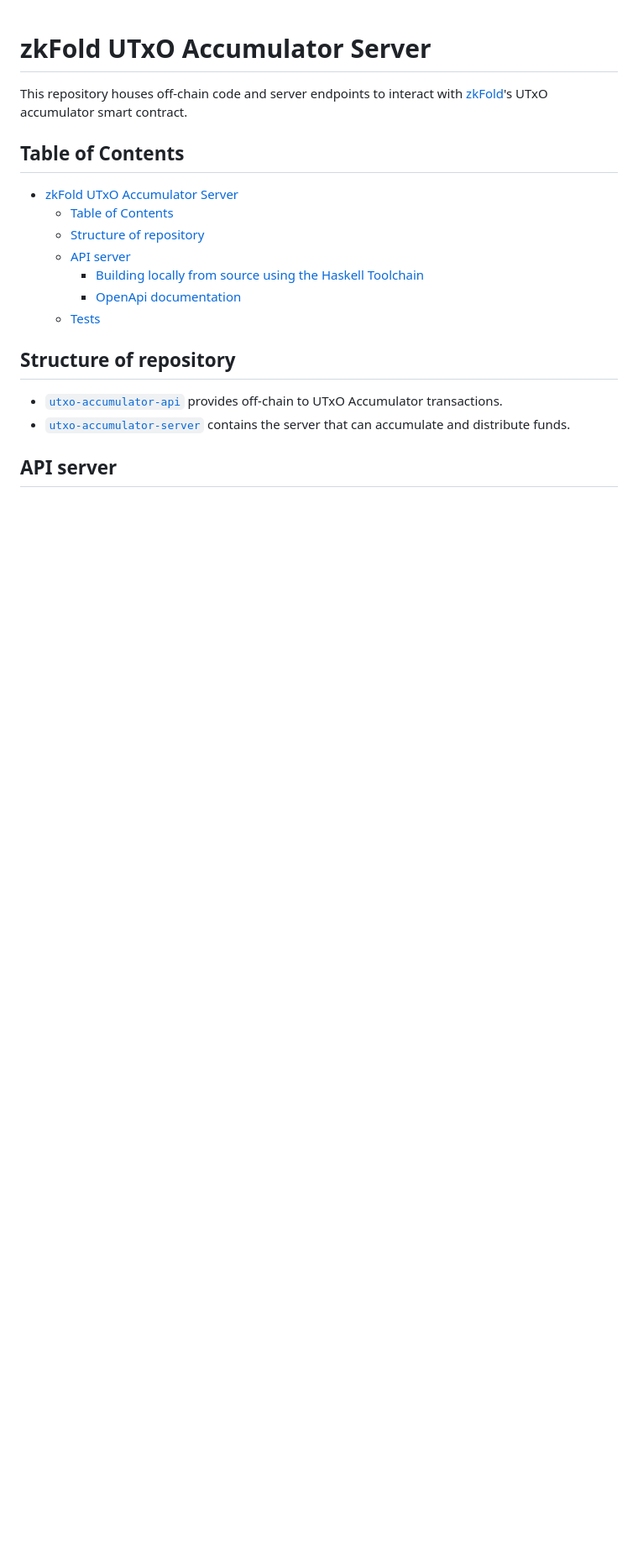
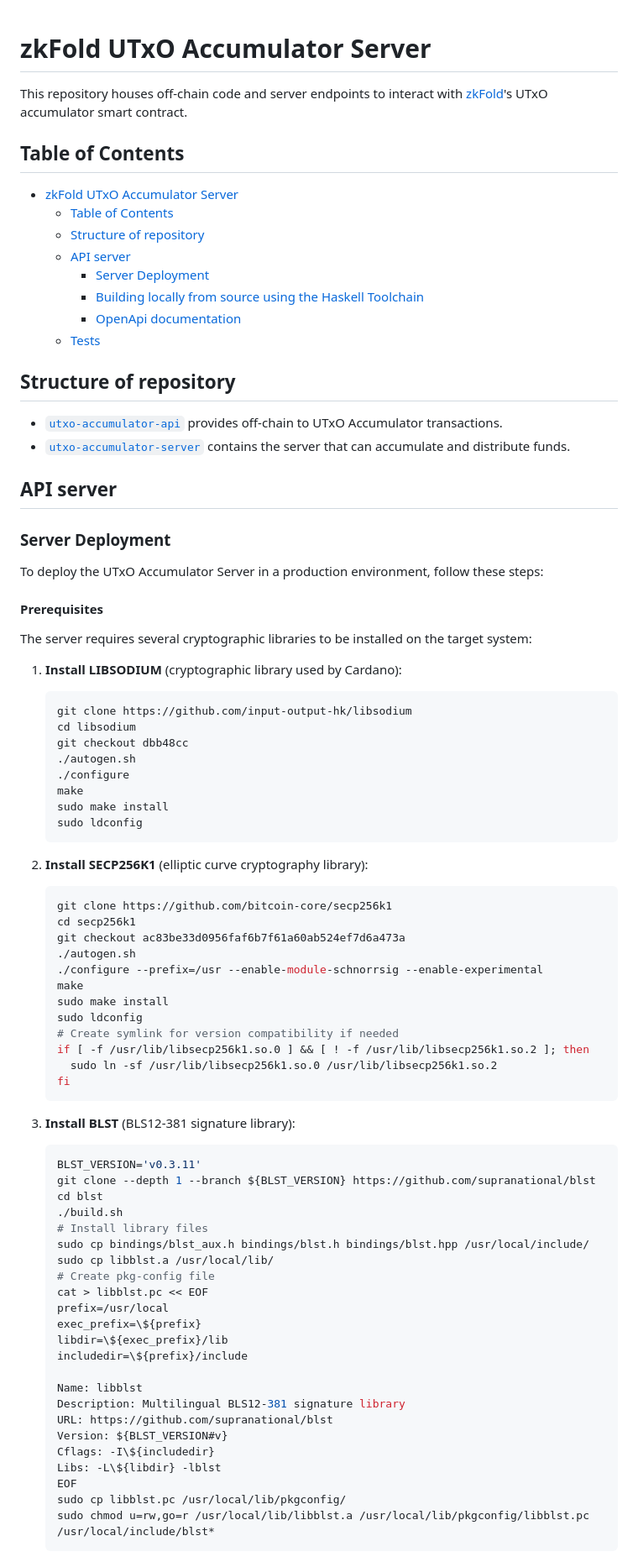
Before and after one commit to zkFold/utxo-accumulator-server, a Markdown page: README.md, the part around the change printed below. Shown: that part at 84% size. Drawn GitHub-style; blank space fills up the shorter version.

Commit message:
Add a guide to deploy the server

````diff
--- a/README.md
+++ b/README.md
@@ -8,6 +8,7 @@ This repository houses off-chain code and server endpoints to interact with [zkF
   - [Table of Contents](#table-of-contents)
   - [Structure of repository](#structure-of-repository)
   - [API server](#api-server)
+    - [Server Deployment](#server-deployment)
     - [Building locally from source using the Haskell Toolchain](#building-locally-from-source-using-the-haskell-toolchain)
     - [OpenApi documentation](#openapi-documentation)
   - [Tests](#tests)
@@ -18,3 +19,67 @@ This repository houses off-chain code and server endpoints to interact with [zkF
 - [`utxo-accumulator-server`](./utxo-accumulator-server/) contains the server that can accumulate and distribute funds.
 
 ## API server
+
+### Server Deployment
+
+To deploy the UTxO Accumulator Server in a production environment, follow these steps:
+
+#### Prerequisites
+
+The server requires several cryptographic libraries to be installed on the target system:
+
+1. **Install LIBSODIUM** (cryptographic library used by Cardano):
+   ```bash
+   git clone https://github.com/input-output-hk/libsodium
+   cd libsodium
+   git checkout dbb48cc
+   ./autogen.sh
+   ./configure
+   make
+   sudo make install
+   sudo ldconfig
+   ```
+
+2. **Install SECP256K1** (elliptic curve cryptography library):
+   ```bash
+   git clone https://github.com/bitcoin-core/secp256k1
+   cd secp256k1
+   git checkout ac83be33d0956faf6b7f61a60ab524ef7d6a473a
+   ./autogen.sh
+   ./configure --prefix=/usr --enable-module-schnorrsig --enable-experimental
+   make
+   sudo make install
+   sudo ldconfig
+   # Create symlink for version compatibility if needed
+   if [ -f /usr/lib/libsecp256k1.so.0 ] && [ ! -f /usr/lib/libsecp256k1.so.2 ]; then
+     sudo ln -sf /usr/lib/libsecp256k1.so.0 /usr/lib/libsecp256k1.so.2
+   fi
+   ```
+
+3. **Install BLST** (BLS12-381 signature library):
+   ```bash
+   BLST_VERSION='v0.3.11'
+   git clone --depth 1 --branch ${BLST_VERSION} https://github.com/supranational/blst
+   cd blst
+   ./build.sh
+   # Install library files
+   sudo cp bindings/blst_aux.h bindings/blst.h bindings/blst.hpp /usr/local/include/
+   sudo cp libblst.a /usr/local/lib/
+   # Create pkg-config file
+   cat > libblst.pc << EOF
+   prefix=/usr/local
+   exec_prefix=\${prefix}
+   libdir=\${exec_prefix}/lib
+   includedir=\${prefix}/include
+
+   Name: libblst
+   Description: Multilingual BLS12-381 signature library
+   URL: https://github.com/supranational/blst
+   Version: ${BLST_VERSION#v}
+   Cflags: -I\${includedir}
+   Libs: -L\${libdir} -lblst
+   EOF
+   sudo cp libblst.pc /usr/local/lib/pkgconfig/
+   sudo chmod u=rw,go=r /usr/local/lib/libblst.a /usr/local/lib/pkgconfig/libblst.pc /usr/local/include/blst*
+   ```
+
````
Also changed, not shown: other parts of README.md (+63 -0 lines).
